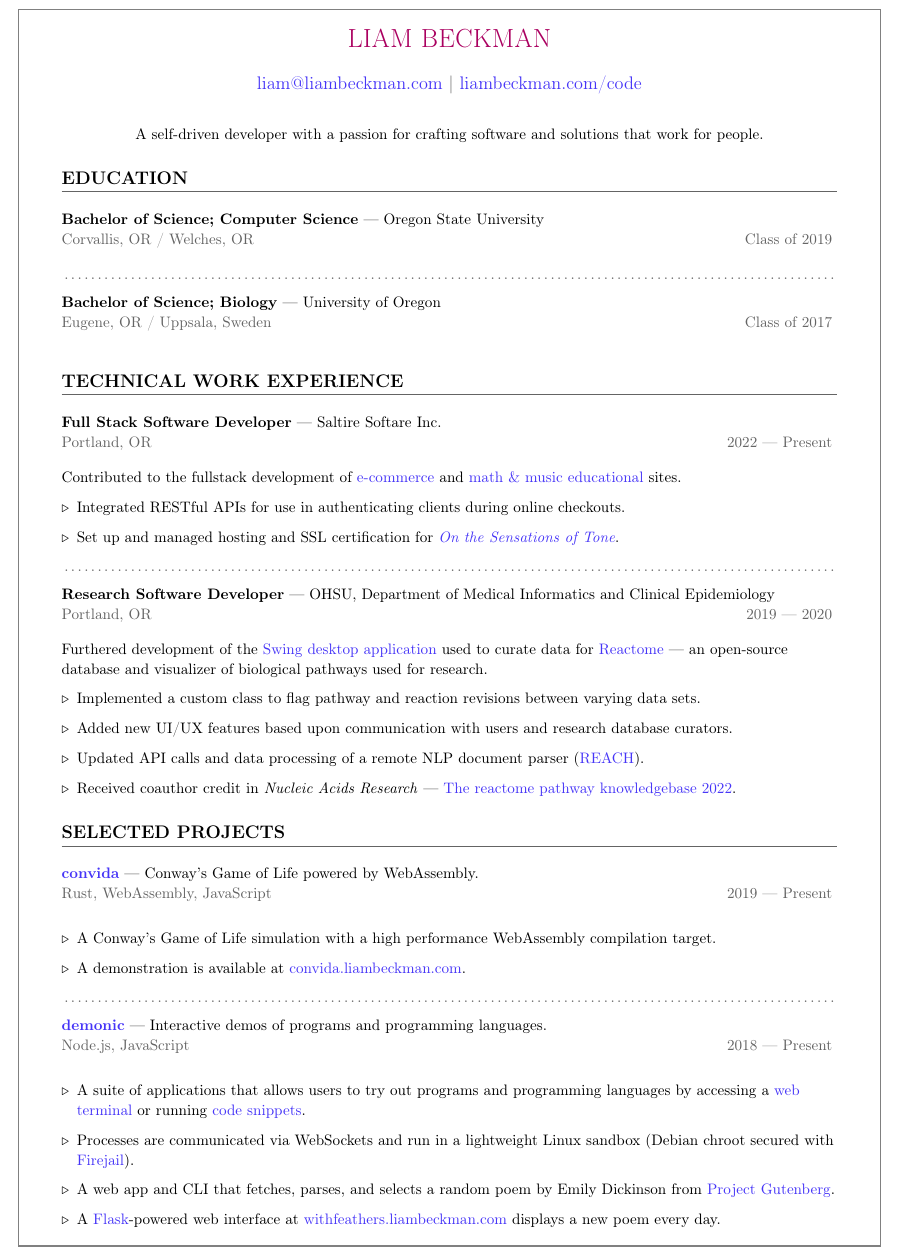
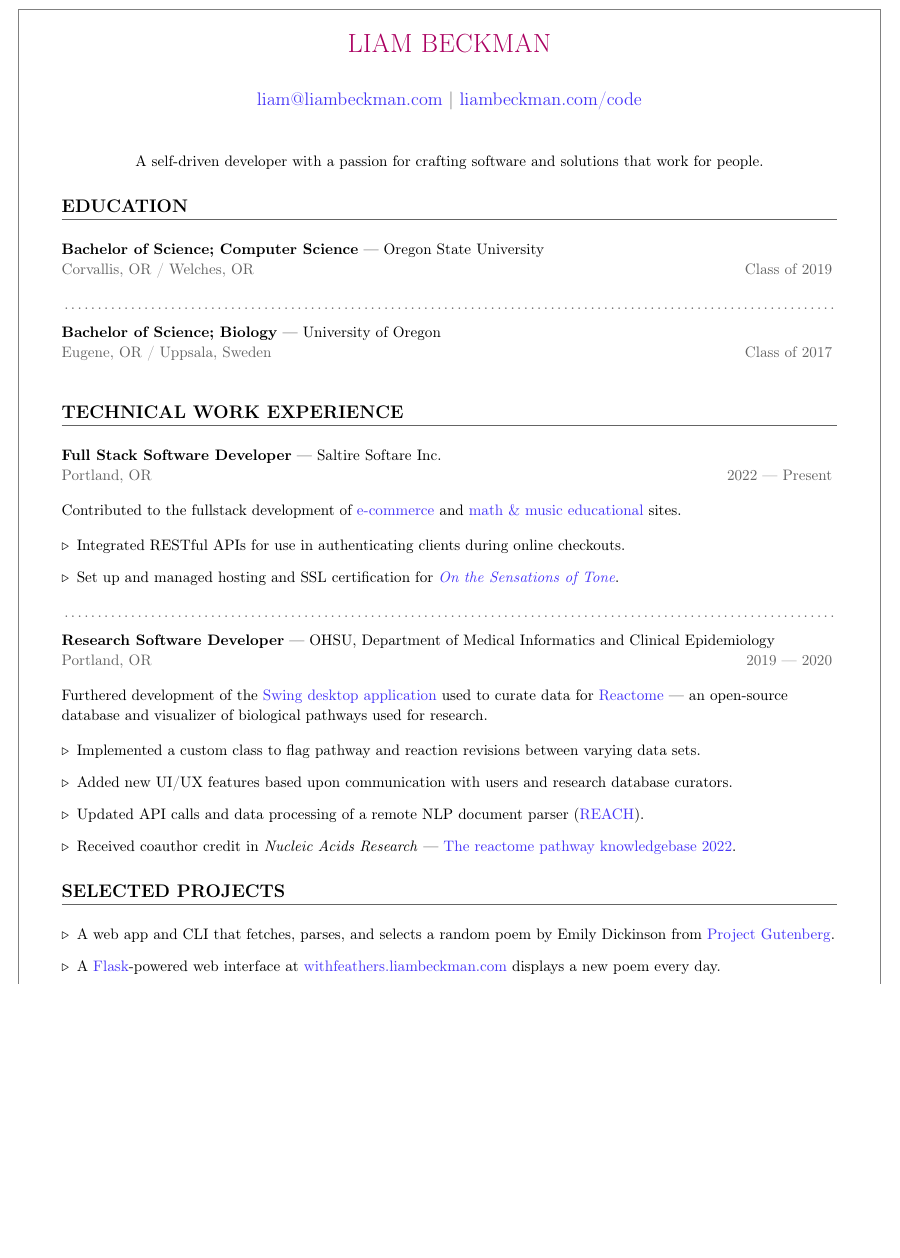
Before and after one commit to lbeckman314/resume, a LaTeX CV (src/resume-liam-beckman.tex): part of page 1 of 2, cut so that both start at the same text, the shorter picture padded with empty space. Compiled offline with pdfLaTeX.

Commit message:
Update action.

```diff
--- a/src/resume-liam-beckman.tex
+++ b/src/resume-liam-beckman.tex
@@ -12,8 +12,8 @@
 \input{include/reactome.tex}
 
 \myTitle{SELECTED PROJECTS}
-\input{include/convida.tex} \myBreak{}
-\input{include/demonic.tex}
+% \input{include/convida.tex} \myBreak{}
+% \input{include/demonic.tex}
 \input{include/withfeathers.tex}
 
 \myTitle{GENERAL WORK EXPERIENCE}
```
